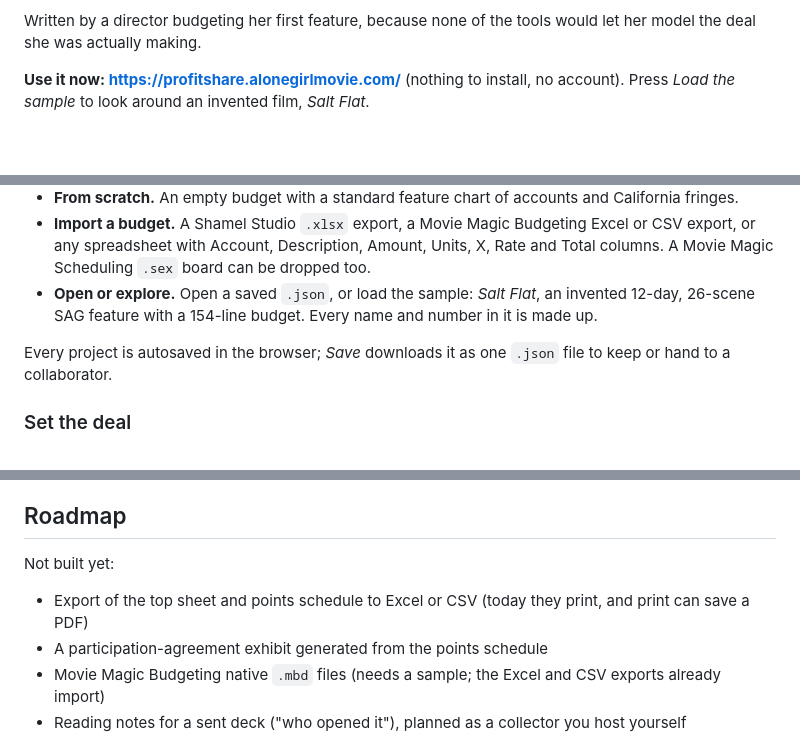
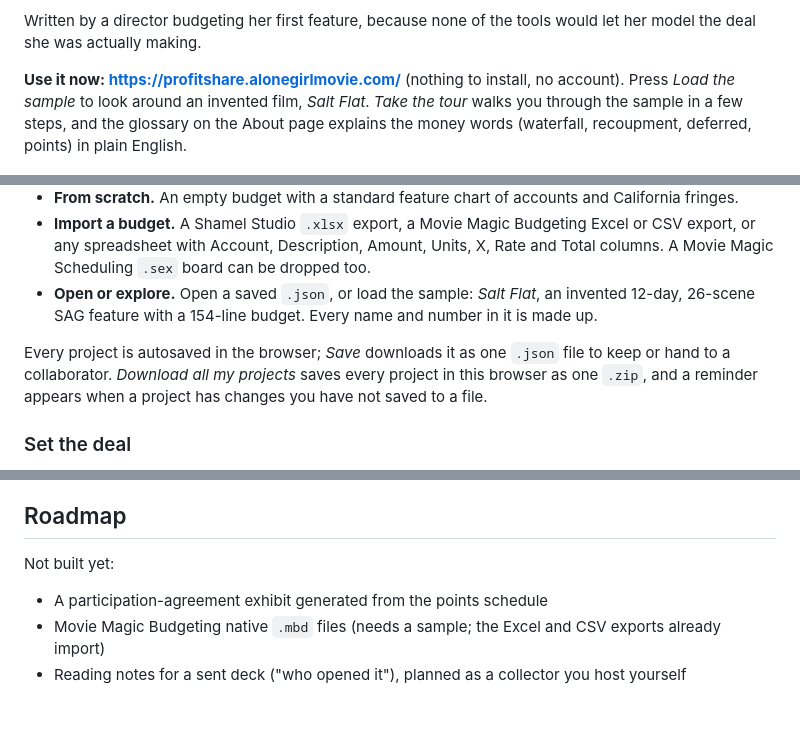
Before and after one commit to gravy42/profitshare, a Markdown page: README.md, 3 parts joined by grey strips. Drawn GitHub-style; blank space fills up the shorter version.

```diff
--- a/README.md
+++ b/README.md
@@ -12,7 +12,7 @@ The top sheet, the SAG-AFTRA tier check, the schedule and the points schedule al
 
 Written by a director budgeting her first feature, because none of the tools would let her model the deal she was actually making.
 
-**Use it now: https://profitshare.alonegirlmovie.com/** (nothing to install, no account). Press *Load the sample* to look around an invented film, *Salt Flat*.
+**Use it now: https://profitshare.alonegirlmovie.com/** (nothing to install, no account). Press *Load the sample* to look around an invented film, *Salt Flat*. *Take the tour* walks you through the sample in a few steps, and the glossary on the About page explains the money words (waterfall, recoupment, deferred, points) in plain English.
 
 ![The Deal tab with the sample film loaded. One sentence at the top says what the film costs to raise, which SAG-AFTRA tier it fits and how much is on the back end; under it a table prices the film at every tier under four pay models.](docs/screenshots/deal.png)
 
@@ -48,7 +48,7 @@ The start screen has four ways in:
 - **Import a budget.** A Shamel Studio `.xlsx` export, a Movie Magic Budgeting Excel or CSV export, or any spreadsheet with Account, Description, Amount, Units, X, Rate and Total columns. A Movie Magic Scheduling `.sex` board can be dropped too.
 - **Open or explore.** Open a saved `.json`, or load the sample: *Salt Flat*, an invented 12-day, 26-scene SAG feature with a 154-line budget. Every name and number in it is made up.
 
-Every project is autosaved in the browser; *Save* downloads it as one `.json` file to keep or hand to a collaborator.
+Every project is autosaved in the browser; *Save* downloads it as one `.json` file to keep or hand to a collaborator. *Download all my projects* saves every project in this browser as one `.zip`, and a reminder appears when a project has changes you have not saved to a file.
 
 ### Set the deal
 
@@ -207,7 +208,6 @@ These numbers move. None of this is legal, tax or financial advice. Check the nu
 
 Not built yet:
 
-- Export of the top sheet and points schedule to Excel or CSV (today they print, and print can save a PDF)
 - A participation-agreement exhibit generated from the points schedule
 - Movie Magic Budgeting native `.mbd` files (needs a sample; the Excel and CSV exports already import)
 - Reading notes for a sent deck ("who opened it"), planned as a collector you host yourself
```
Also changed, not shown: other parts of README.md (+6 -5 lines), CHANGELOG.md (+4 -0 lines), docs/screenshots/start.png, docs/screenshots/top-sheet.png, 1 other file.
